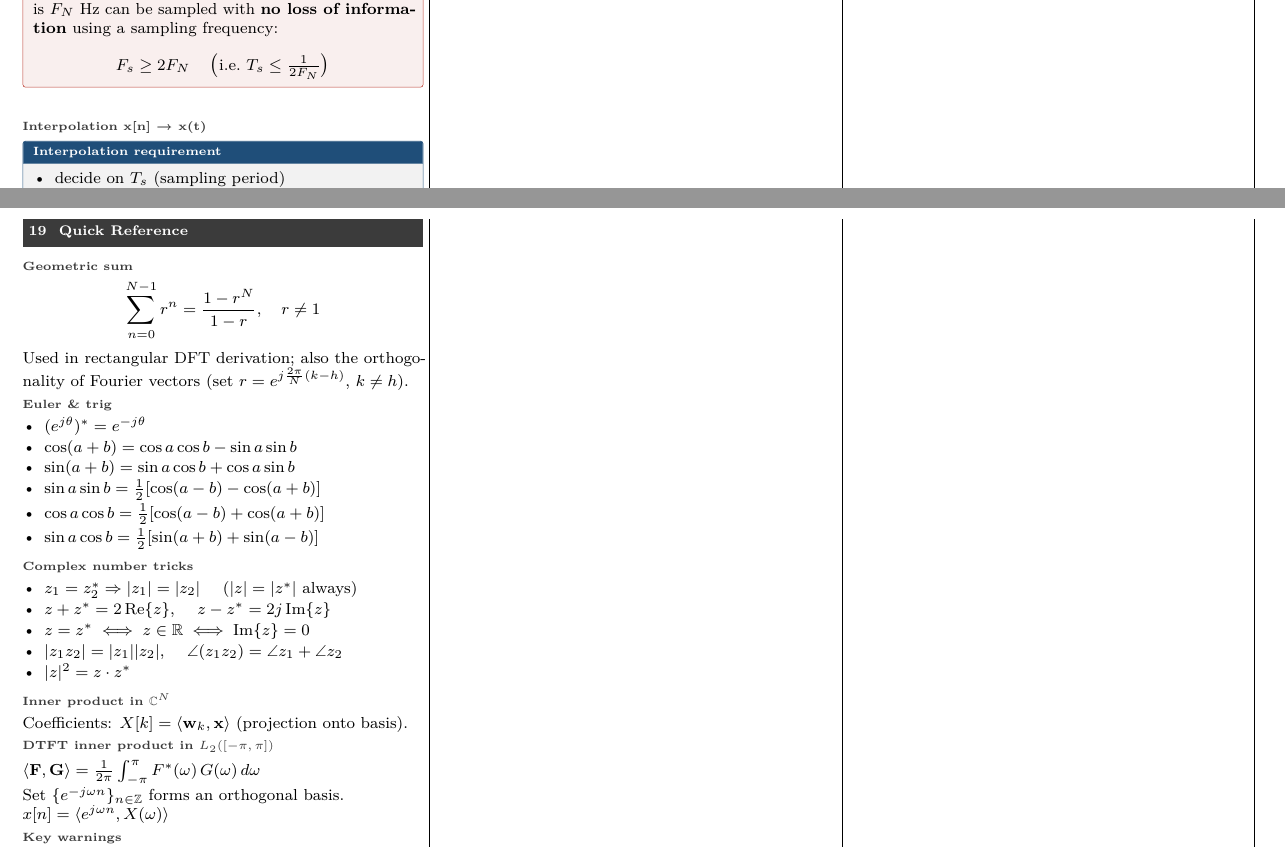
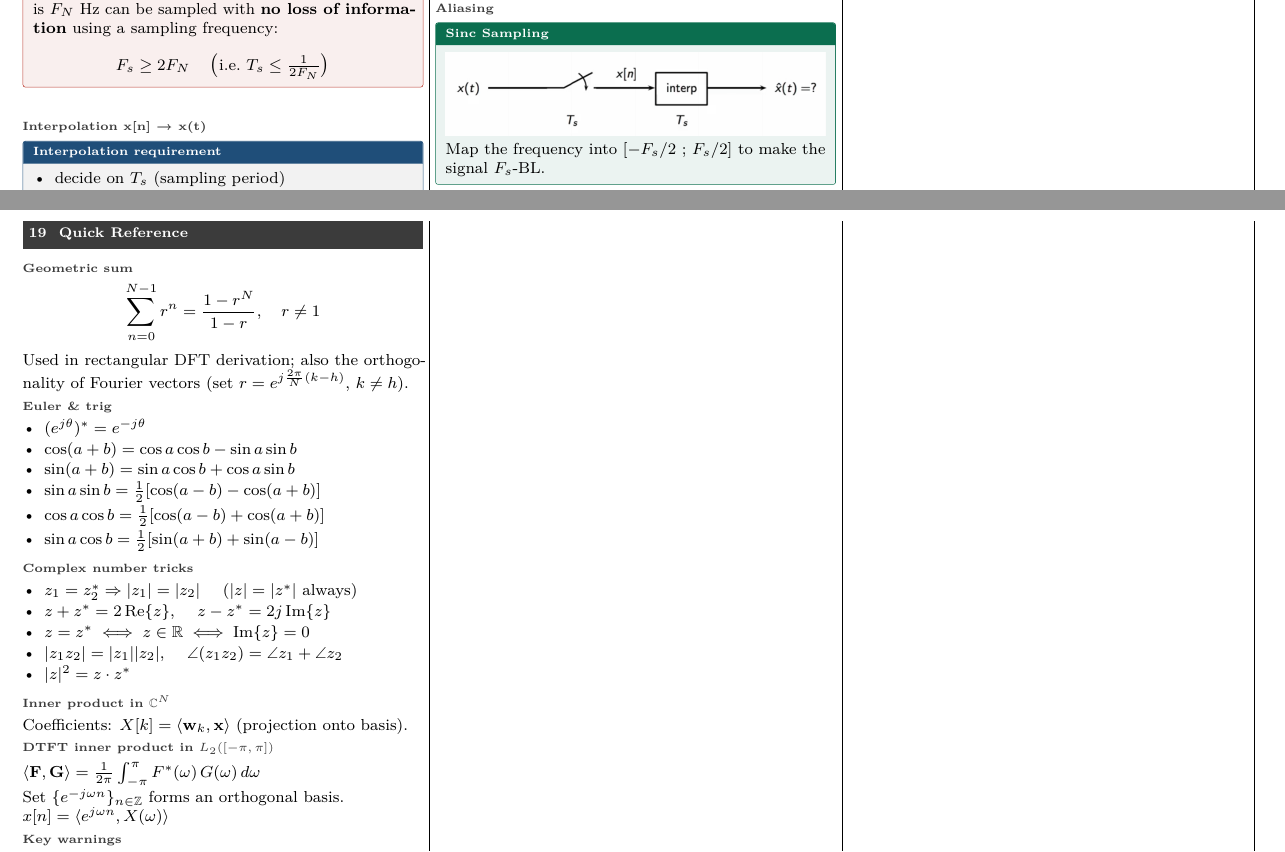
Before and after one commit to sami-epfl/notes_ba4, a LaTeX document (sigproc/cheatsheet.tex): two parts of pages 7 and 8 of 8, joined at a grey line, cut so that both start at the same text. Compiled offline with pdfLaTeX.

Commit message:
feat(aliasing): add content

```diff
--- a/sigproc/cheatsheet.tex
+++ b/sigproc/cheatsheet.tex
@@ -1117,6 +1117,13 @@ $\mathrm{sinc}(m-n)=\delta[m-n]$, $\forall\, m,n\in\Z$\\
 \includegraphics[width=\linewidth]{images/sinc_sampling.png}
 \end{defn}
 
+\subsection{Aliasing}
+\begin{defn}[title=Sinc Sampling]
+\includegraphics[width=\linewidth]{images/aliasing.png}
+Map the frequency into [$-F_s/2$ ; $F_s/2$] to make the signal $F_s$-BL.
+\end{defn}
+
+
 \newpage
 % ============================================================
 \section{Quick Reference}
```
Also changed, not shown: sigproc/images/aliasing.png (added).
